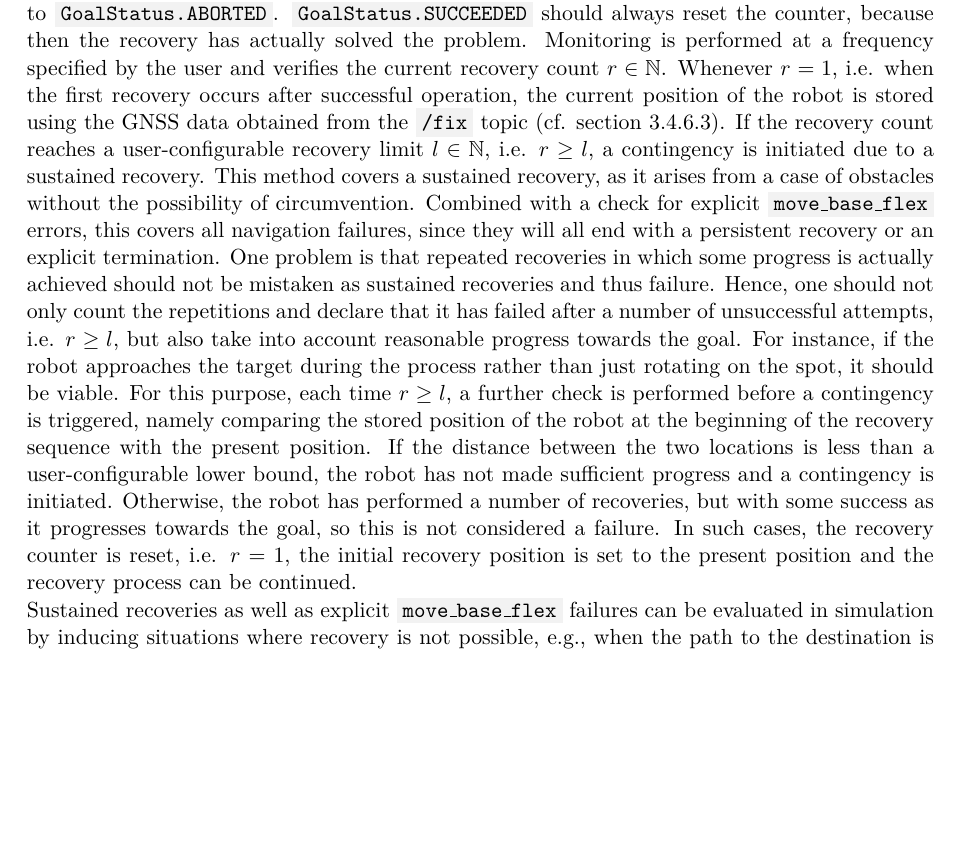
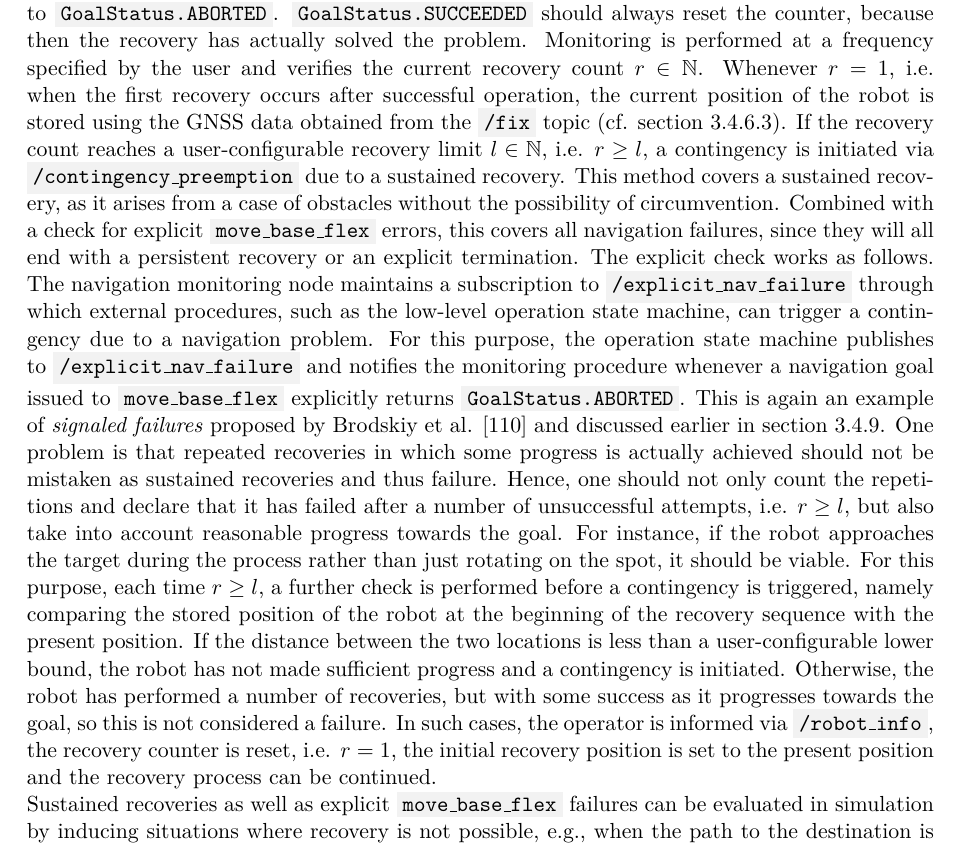
Before and after one commit to tbohne/msc, a LaTeX thesis (thesis/thesis.tex): part of page 73 of 107, cut so that both start at the same text, the shorter picture padded with empty space. Compiled offline with pdfLaTeX.

Commit message:
extend nav fail section

```diff
--- a/thesis/thesis.tex
+++ b/thesis/thesis.tex
@@ -1994,15 +1994,21 @@ communicates its status via the ROS topic \code{move\_base\_flex/exe\_path/statu
 from \code{GoalStatus.ACTIVE} to \code{GoalStatus.ABORTED}. \code{GoalStatus.SUCCEEDED} should always reset the counter, because then the recovery has actually solved the problem.
 Monitoring is performed at a frequency specified by the user and verifies the current recovery count $r \in \mathbb{N}$. Whenever $r = 1$, i.e. when the first recovery occurs after successful
 operation, the current position of the robot is stored using the GNSS data obtained from the \code{/fix} topic (cf. section \ref{sec:sim_and_mon_gnss_connection_problems}). If the
-recovery count reaches a user-configurable recovery limit $l \in \mathbb{N}$, i.e. $r \geq l$, a contingency is initiated due to a sustained recovery. This method covers a sustained recovery, as it
+recovery count reaches a user-configurable recovery limit $l \in \mathbb{N}$, i.e. $r \geq l$, a contingency is initiated via \code{/contingency\_preemption} due to a sustained recovery. This method covers a sustained recovery, as it
 arises from a case of obstacles without the possibility of circumvention. Combined with a check for explicit \code{move\_base\_flex} errors, this covers all navigation failures, since
-they will all end with a persistent recovery or an explicit termination. One problem is that repeated recoveries in which some progress is actually achieved should not be mistaken as
+they will all end with a persistent recovery or an explicit termination. The explicit check works as follows. The navigation monitoring node maintains a subscription to
+\code{/explicit\_nav\_failure} through which external procedures, such as the low-level operation state machine, can trigger a contingency due to a navigation problem. For this
+purpose, the operation state machine publishes to \code{/explicit\_nav\_failure} and notifies the monitoring procedure whenever a navigation goal issued to
+\code{move\_base\_flex} explicitly returns \code{GoalStatus.ABORTED}. This is again an example of \textit{signaled failures} proposed by Brodskiy et al. \cite{Brodskiy:2011} and
+discussed earlier in section \ref{sec:sim_and_mon_plan_deployment_failures}.
+One problem is that repeated recoveries in which some progress is actually achieved should not be mistaken as
 sustained recoveries and thus failure. Hence, one should not only count the repetitions and declare that it has failed after a number of unsuccessful attempts, i.e. $r \geq l$, but
 also take into account reasonable progress towards the goal. For instance, if the robot approaches the target during the process rather than just rotating on the spot, it should be
 viable. For this purpose, each time $r \geq l$, a further check is performed before a contingency is triggered, namely comparing the stored position of the robot at the beginning of
 the recovery sequence with the present position. If the distance between the two locations is less than a user-configurable lower bound, the robot has not made sufficient progress
 and a contingency is initiated. Otherwise, the robot has performed a number of recoveries, but with some success as it progresses towards the goal, so this is not considered a
-failure. In such cases, the recovery counter is reset, i.e. $r = 1$, the initial recovery position is set to the present position and the recovery process can be continued.
+failure. In such cases, the operator is informed via \code{/robot\_info}, the recovery counter is reset, i.e. $r = 1$, the initial recovery position is set to the present position
+and the recovery process can be continued.
 \newline
 Sustained recoveries as well as explicit \code{move\_base\_flex} failures can be evaluated in simulation by inducing situations where recovery is not possible, e.g., when the
 path to the destination is blocked and there is no other way, i.e., by specially constructed examples that are particularly difficult for the navigation algorithms to solve.
```
